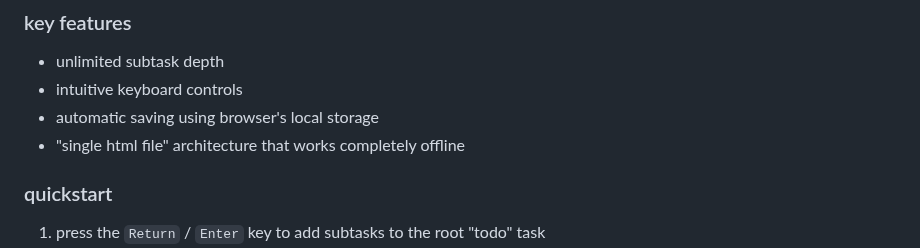
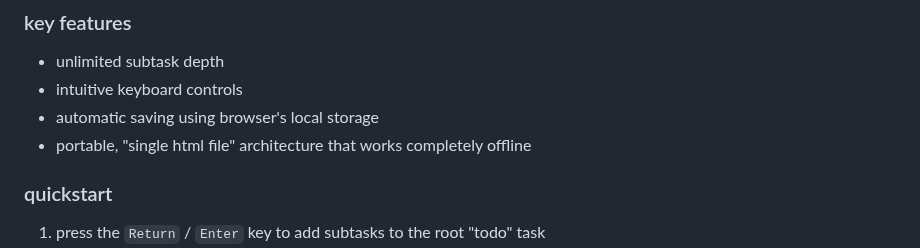
Before and after one commit to hunterirving/matryoshka, a Markdown page: readme.md, the part around the change. Drawn GitHub-style.

```diff
--- a/readme.md
+++ b/readme.md
@@ -11,7 +11,7 @@ the nested todo list that breaks complex tasks into manageable subtasks.
 - unlimited subtask depth
 - intuitive keyboard controls
 - automatic saving using browser's local storage
-- "single html file" architecture that works completely offline
+- portable, "single html file" architecture that works completely offline
 
 ### quickstart
 1. press the `Return` / `Enter` key to add subtasks to the root "todo" task
```
